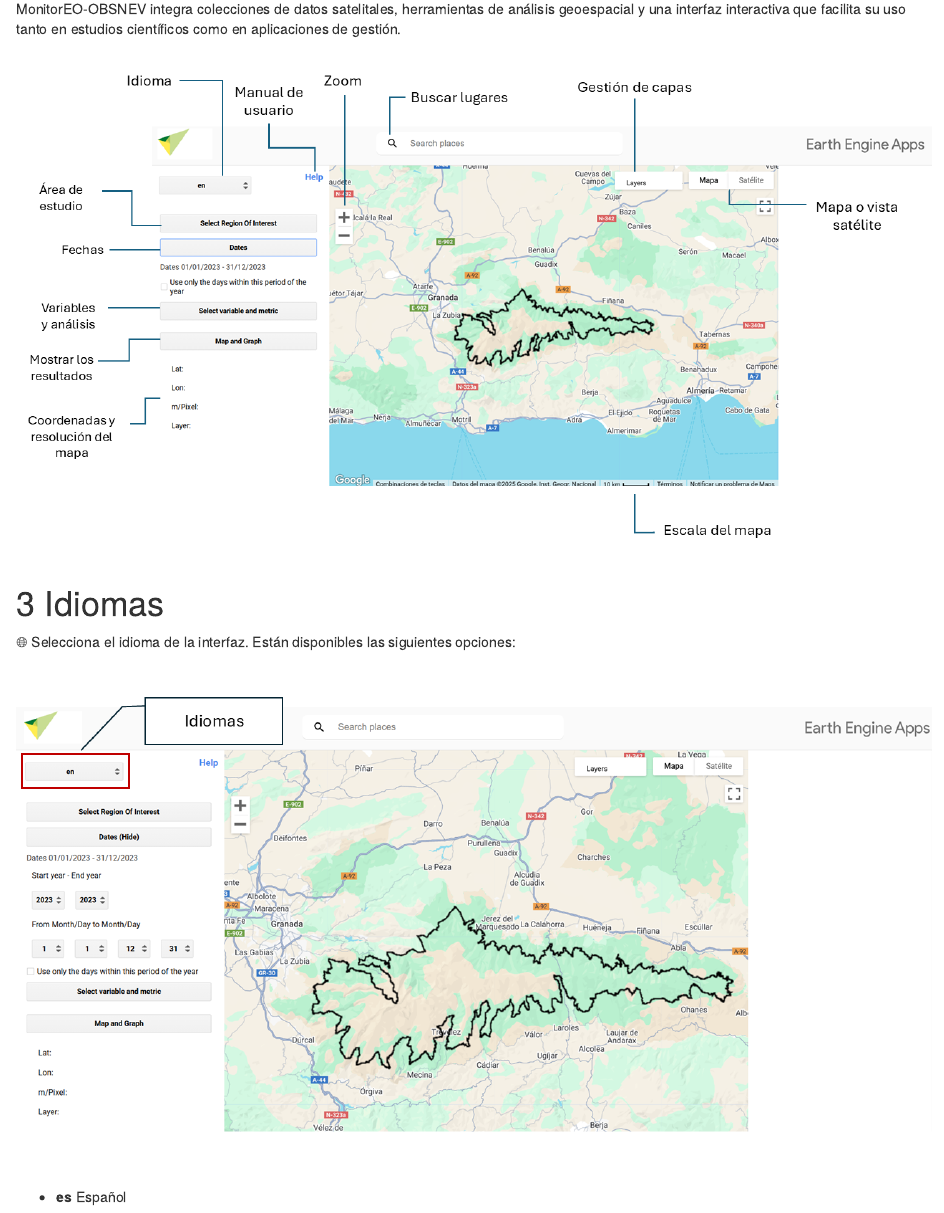
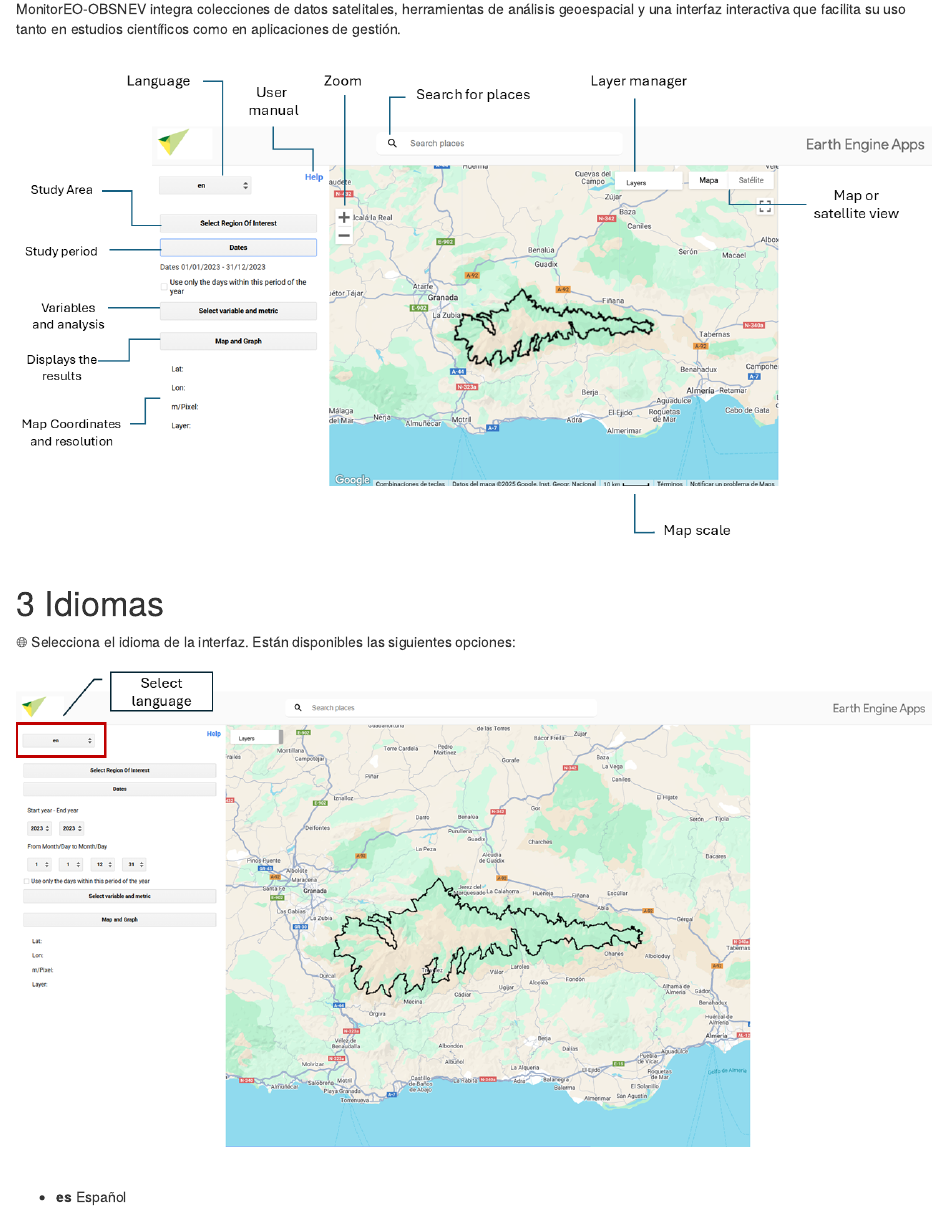
Before and after one commit to monitoreo-obsnev/manual, an R Markdown document (monitoreo-obsnev.Rmd): the page in a window 1100 px wide, from 2270 px down. Rendered offline with R 4.5, knitr and Pandoc, with nearby package versions; drawn as R Markdown's standard HTML page in place of the format the file asks for.

Commit message:
new_version

```diff
--- a/01-interfaz.Rmd
+++ b/01-interfaz.Rmd
@@ -6,4 +6,4 @@ Este sistema ha sido diseñado para la observación, análisis y evaluación de
 
 MonitorEO-OBSNEV integra colecciones de datos satelitales, herramientas de análisis geoespacial y una interfaz interactiva que facilita su uso tanto en estudios científicos como en aplicaciones de gestión.
 
-![](assets/InterfazMonitorEO_es.png)
+![](assets/InterfazMonitorEO.png)
--- a/02-idioma.Rmd
+++ b/02-idioma.Rmd
@@ -2,7 +2,7 @@
 
 🌐 Selecciona el idioma de la interfaz. Están disponibles las siguientes opciones:
 
-![](assets/Idiomas.png)
+![](assets/Language.png)
 
 - **es**
 Español
--- a/03-area-estudio.Rmd
+++ b/03-area-estudio.Rmd
@@ -52,7 +52,7 @@ Una vez subido, debes asegurarte de:
 
 * Copiar y pegar correctamente esta ruta para que el recurso pueda cargarse sin errores.
 
-![](assets/asset1_es.png)
+![](assets/asset1.png)
 
 * Compartir el asset como público.
 
@@ -64,7 +64,7 @@ Esta ruta suele tener el siguiente formato:
 
 * **`users/tu_usuario/nombre_del_asset`**
 
-![](assets/asset_es.png)
+![](assets/asset.png)
 
 ## **📌Punto específico y radio**
 
@@ -79,13 +79,13 @@ También debe estar en formato decimal con punto. Recuerda tener en cuenta el s
 Radio: Introduce el radio en metros (por ejemplo: 1000 para un kilómetro).
 
 
-![](assets/buffer_es1.png)
+![](assets/buffer.png)
 
 ## **🏞️ Parque Nacional**
 
 Puedes seleccionar como área de estudio cualquiera de los **Parques Nacionales de España y Portugal** disponibles en la plataforma.
 
-![](assets/np_es.png)
+![](assets/np.png)
 
 ## **🌍 Base de datos mundial sobre zonas protegidas WDPA**
 
@@ -93,7 +93,7 @@ World Database on Protected Areas (WDPA), es la fuente más completa y actualiza
 
 Para seleccionar un área protegida mediante su ID, puedes acceder a la base de datos a través del sitio web oficial de Protected Planet ([🔗 protectedplanet.net](https://www.protectedplanet.net/)). Allí, puedes buscar áreas protegidas por nombre, país o categoría de protección y obtener su identificador único (WDPA ID).
 
-![](assets/WDPA_es.png)
+![](assets/WDPA.png)
 ![](assets/WDPA2.png)
 
 ## **📁 Elige un proyecto**
@@ -105,4 +105,4 @@ Puedes seleccionar como área de estudio las zonas asociadas a los distintos pro
 * **PRESINMED**
 * **BioRefuges**
 
-![](assets/PROJECTS_es.png)
+![](assets/PROJECTS.png)
--- a/04-periodo.Rmd
+++ b/04-periodo.Rmd
@@ -2,7 +2,7 @@
 
 Elige el rango de fechas para realizar tus cálculos. Primero, establece el **año de inicio** y el **año de fin**. Luego, selecciona el **mes y día de inicio**, así como el **mes y día de finalización** para definir el período de análisis.
 
-![](assets/dates_es.png)
+![](assets/dates.png)
 
 ## **📆Selección de un intervalo específico**
 
--- a/05-tipo-variable.Rmd
+++ b/05-tipo-variable.Rmd
@@ -2,7 +2,7 @@
 
 Selecciona la variable de estudio. Las variables se clasifican en grandes categorías de [EBVs](https://geobon.org/ebvs/what-are-ebvs/) {target=_blank} **(Variables Esenciales de Biodiversidad)**, relacionadas con el funcionamiento y estructura de los ecosistemas. **MonitorEO-OBSNEV** incluye:
 
-![](assets/variables_es.png)
+![](assets/variables.png)
 
 ## **🌱 Carbono Orgánico (Producción Primaria)**
 
--- a/06-sensor.Rmd
+++ b/06-sensor.Rmd
@@ -2,7 +2,7 @@
 
 Selecciona con qué sensor quieres trabajar. Los sensores disponibles poseen distinta resolución temporal y espacial. Dependiendo de la variable elegida, obtendrás disponibilidad de datos para unos u otros sensores.
 
-![](assets/sensor_es.png)
+![](assets/sensor.png)
 
 ## **🛰️MODIS 250 m, 16 días**
 
--- a/07-agregacion-temporal.Rmd
+++ b/07-agregacion-temporal.Rmd
@@ -2,7 +2,7 @@
 
 Selecciona el intervalo temporal sobre el cual deseas realizar los cálculos. Puedes mantener la **resolución temporal original del sensor** o aplicar una **agregación periódica** para facilitar el análisis:
 
-![](assets/aggregation_es.png)
+![](assets/aggregation.png)
 
 ## **Original**
 
--- a/11-mapas-graficos.Rmd
+++ b/11-mapas-graficos.Rmd
@@ -4,30 +4,30 @@
 
 Al hacer clic en el botón se generará el resultado según tu selección previa.
 
-![](assets/message_es.png)
+![](assets/message.png)
 
 ## **Seleccionar capa**
 
 En la sección aparecerán todas las capas/mapas generados durante el cálculo. Para visualizar una capa específica, selecciónala en **"2- Seleccionar capa"** y haz clic en **"3 \- Añadir al mapa”**.
 
-![](assets/layers_es.png)
+![](assets/layers.png)
 
 ## **Añadir al mapa**
 
 Dibuja en el mapa la capa seleccionada.
 
-![](assets/layers_es2.png)
-![](assets/leyenda_es.png)
+![](assets/layers_en.png)
+![](assets/leyenda.png)
 
 ## **Gráfico ROI**
 
 Genera y visualiza los gráficos asociados a los mapas resultantes de tu Región de Interés (ROI por su siglas en inglés). Genera un calculo promedio.
 
-![](assets/graphs_es.png)
+![](assets/graphs.png)
 
 
 ## **Gráfico Pixel**
 
 Genera y visualiza los gráficos asociados a un píxel seleccionado con tu cursor. Cuando pinchas en un punto de tu área de estudio, esta opción te mostrará los datos correspondientes a su Latitud, Longitud, m/píxel (muestra la resolución del mapa en ese nivel de zoom, en metros por píxel) y el nombre de la capa que estás visualizando.
 
-![](assets/chart_pixel_es.png)
+![](assets/chart_pixel_en.png)
--- a/monitoreo-obsnev.Rmd
+++ b/monitoreo-obsnev.Rmd
@@ -38,7 +38,7 @@ Este sistema ha sido diseñado para la observación, análisis y evaluación de
 
 MonitorEO-OBSNEV integra colecciones de datos satelitales, herramientas de análisis geoespacial y una interfaz interactiva que facilita su uso tanto en estudios científicos como en aplicaciones de gestión.
 
-![](assets/InterfazMonitorEO_es.png)
+![](assets/InterfazMonitorEO.png)
 
 <!--chapter:end:01-interfaz.Rmd-->
 
@@ -46,7 +46,7 @@ MonitorEO-OBSNEV integra colecciones de datos satelitales, herramientas de anál
 
 🌐 Selecciona el idioma de la interfaz. Están disponibles las siguientes opciones:
 
-![](assets/Idiomas.png)
+![](assets/Language.png)
 
 - **es**
 Español
```
Also changed, not shown: assets/chart_pixel.png (added), assets/chart_pixel_en.png (added), assets/graphs.png (added), assets/layers.png (added), assets/layers_en.png (added), assets/leyenda.png (added), assets/message.png (added), monitoreo-obsnev.tex, monitoreo-obsnev.Rmd (32 more changed lines), 14 other files.
